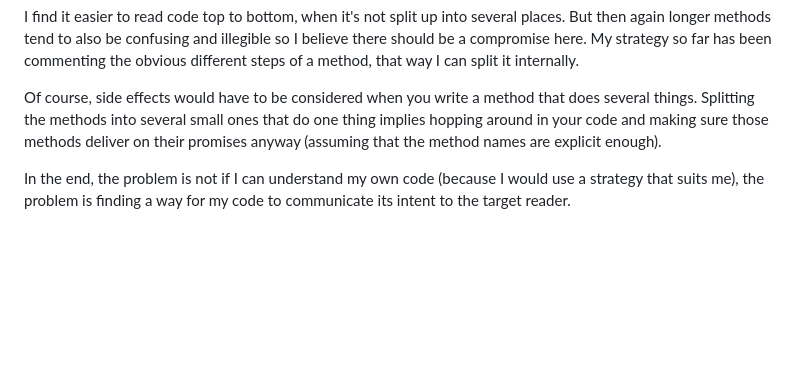
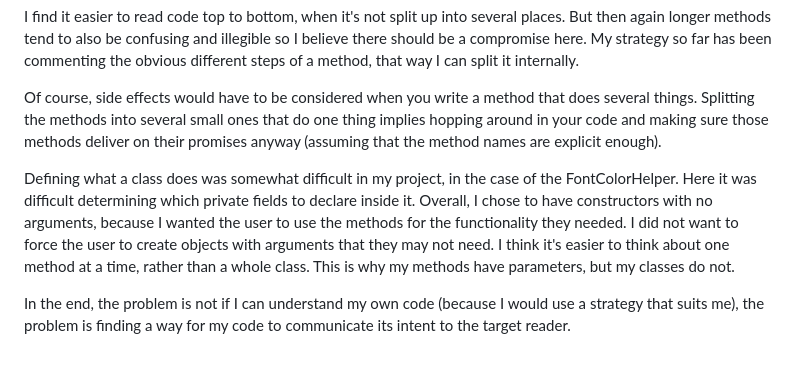
Before and after one commit to AnnaManoleLNU/Colorize, a Markdown page: reflektion.md, the part around the change. Rendered like a GitHub page; blank space fills up the shorter version.

Commit message:
Elaborable on overall code quality

```diff
--- a/reflektion.md
+++ b/reflektion.md
@@ -54,4 +54,6 @@ I find it easier to read code top to bottom, when it's not split up into several
 
 Of course, side effects would have to be considered when you write a method that does several things. Splitting the methods into several small ones that do one thing implies hopping around in your code and making sure those methods deliver on their promises anyway (assuming that the method names are explicit enough).
 
+Defining what a class does was somewhat difficult in my project, in the case of the FontColorHelper. Here it was difficult determining which private fields to declare inside it. Overall, I chose to have constructors with no arguments, because I wanted the user to use the methods for the functionality they needed. I did not want to force the user to create objects with arguments that they may not need. I think it's easier to think about one method at a time, rather than a whole class. This is why my methods have parameters, but my classes do not.
+
 In the end, the problem is not if I can understand my own code (because I would use a strategy that suits me), the problem is finding a way for my code to communicate its intent to the target reader.
```
